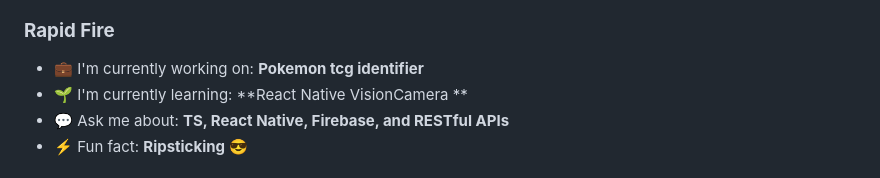
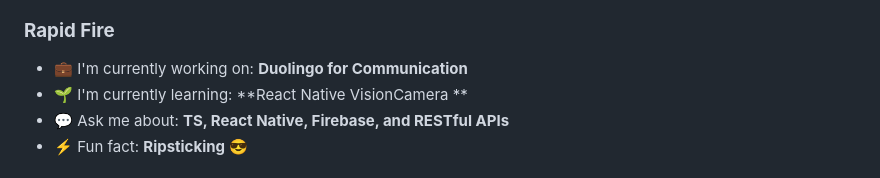
Before and after one commit to rirachii/rirachii, a Markdown page: README.md, the part around the change. GitHub-like rendering.

Commit message:
Update current project in README

```diff
--- a/README.md
+++ b/README.md
@@ -17,7 +17,7 @@
 
 **<h3 align="left">Rapid Fire</h3>**
 
-- 💼 I'm currently working on: **Pokemon tcg identifier**
+- 💼 I'm currently working on: **Duolingo for Communication**
 - 🌱 I'm currently learning: **React Native VisionCamera **
 - 💬 Ask me about: **TS, React Native, Firebase, and RESTful APIs**
 - ⚡ Fun fact: **Ripsticking 😎**
```
